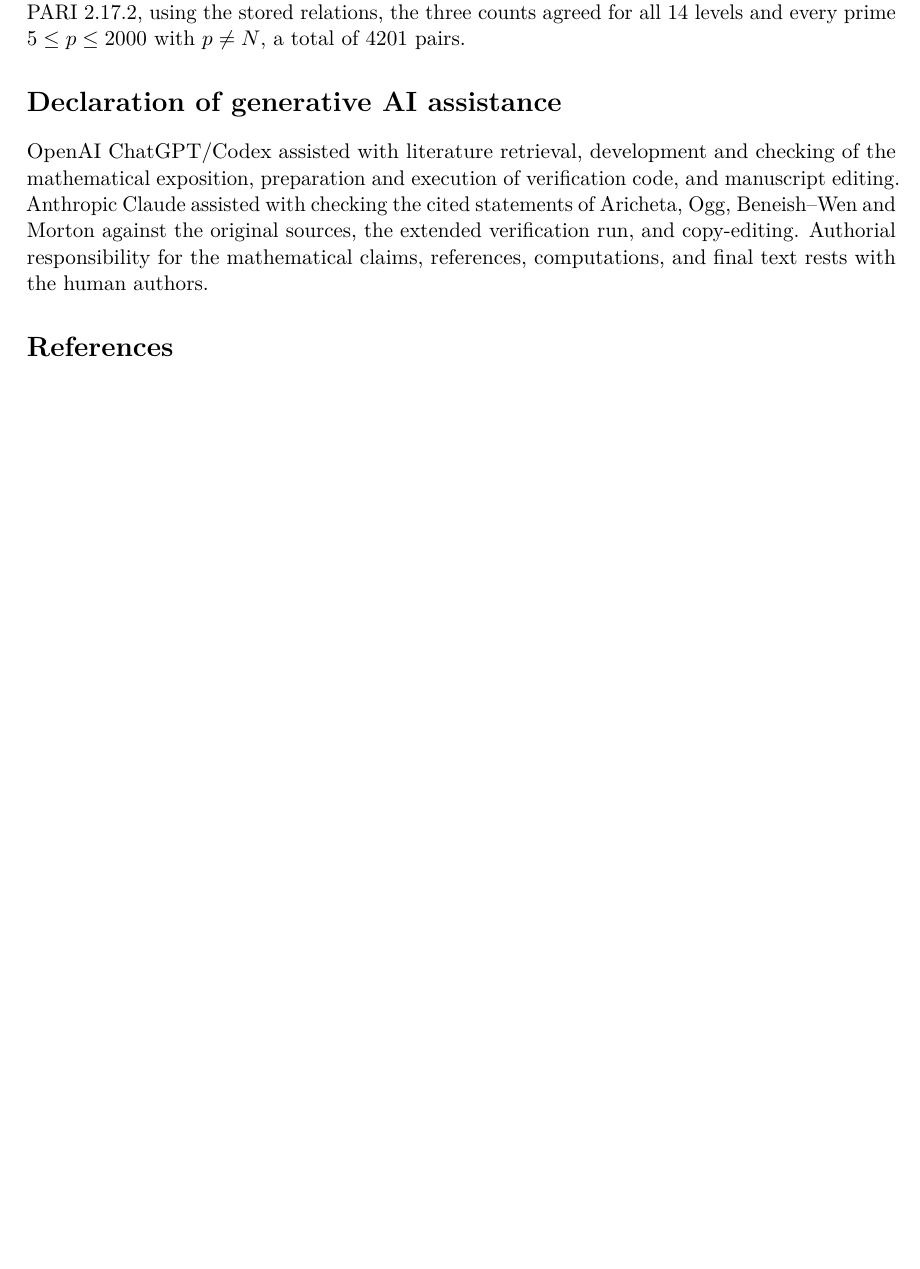
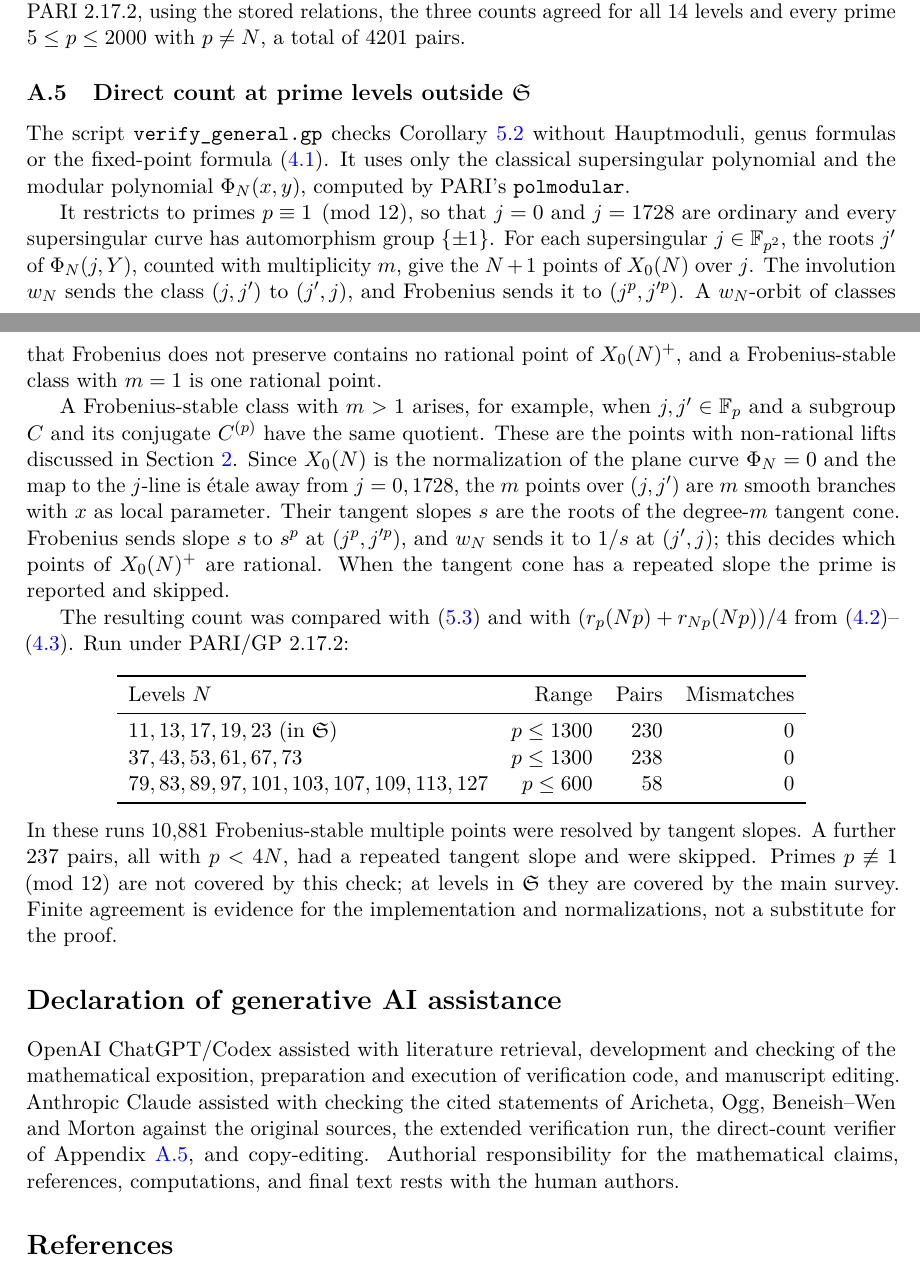
Before and after one commit to bbrhuft/nakaya-conjecture-5, a LaTeX paper (paper/Nakaya_Conjecture5_Article.tex): part of page 11 of 12 before the commit and two parts of pages 11 and 12 of 13 after it, the two joined at a grey line, cut so that both start at the same text, the shorter picture padded with empty space. Compiled offline with pdfLaTeX.

Commit message:
Add all-odd-prime-level corollary and independent general-level verifier
Paper: Corollary 5.2 (class-number count of rational supersingular points on
X_0(N)^+ for every odd prime N), Remark 5.3 on composite levels, and
Appendix A.5 describing the direct-count check.

Verification: verify_general.gp counts F_p-rational supersingular points on
X_0(N)^+ from the modular polynomial Phi_N alone, resolving Frobenius-stable
multiple points by branch tangents. 526 pairs at 21 levels (296 at 16 levels
outside Nakaya's set), p = 1 mod 12, no mismatches. README and author notes
updated.

Co-Authored-By: Claude Opus 5.5 <noreply@anthropic.com>
Claude-Session: https://claude.ai/code/session_01VPnx3vQadBhSnbCFCKwhuz

```diff
--- a/paper/Nakaya_Conjecture5_Article.tex
+++ b/paper/Nakaya_Conjecture5_Article.tex
@@ -436,8 +458,26 @@ The output is $4$ and $20$. The complete program uses no companion Python module
 \subsection{Version note and extended check}
 Under PARI/GP 2.17.2 the Hauptmodul construction stops at $N=13$ with the message \texttt{unexpected Hauptmodul dimension}, because the matrix returned by \texttt{mfatkininit} for the full weight-$12$ space is not an involution in that version; levels $3,5,7,11$ run unchanged. Users of later versions can instead load the stored files \texttt{relation\_N.gp} produced under 2.15.4, set \texttt{NK\_NO\_RUN=1}, and call \texttt{nk\_polynomial}, \texttt{nk\_rhs} and \texttt{nk\_fixed} directly. Run in this way under PARI 2.17.2, using the stored relations, the three counts agreed for all $14$ levels and every prime $5\leq p\leq2000$ with $p\neq N$, a total of $4201$ pairs.
 
+\subsection{Direct count at prime levels outside \texorpdfstring{$\mathfrak S$}{S}}\label{app:general}
+The script \texttt{verify\_general.gp} checks Corollary~\ref{cor:general} without Hauptmoduli, genus formulas or the fixed-point formula \eqref{eq:ogg}. It uses only the classical supersingular polynomial and the modular polynomial $\Phi_N(x,y)$, computed by PARI's \texttt{polmodular}.
+
+It restricts to primes $p\equiv1\pmod{12}$, so that $j=0$ and $j=1728$ are ordinary and every supersingular curve has automorphism group $\{\pm1\}$. For each supersingular $j\in\mathbb F_{p^2}$, the roots $j'$ of $\Phi_N(j,Y)$, counted with multiplicity $m$, give the $N+1$ points of $X_0(N)$ over $j$. The involution $w_N$ sends the class $(j,j')$ to $(j',j)$, and Frobenius sends it to $(j^p,j'^p)$. A $w_N$-orbit of classes that Frobenius does not preserve contains no rational point of $X_0(N)^+$, and a Frobenius-stable class with $m=1$ is one rational point.
+
+A Frobenius-stable class with $m>1$ arises, for example, when $j,j'\in\Fp$ and a subgroup $C$ and its conjugate $C^{(p)}$ have the same quotient. These are the points with non-rational lifts discussed in Section~\ref{sec:prelim}. Since $X_0(N)$ is the normalization of the plane curve $\Phi_N=0$ and the map to the $j$-line is \'etale away from $j=0,1728$, the $m$ points over $(j,j')$ are $m$ smooth branches with $x$ as local parameter. Their tangent slopes $s$ are the roots of the degree-$m$ tangent cone. Frobenius sends slope $s$ to $s^p$ at $(j^p,j'^p)$, and $w_N$ sends it to $1/s$ at $(j',j)$; this decides which points of $X_0(N)^+$ are rational. When the tangent cone has a repeated slope the prime is reported and skipped.
+
+The resulting count was compared with \eqref{eq:general-level} and with $(r_p(Np)+r_{Np}(Np))/4$ from \eqref{eq:rp}--\eqref{eq:rnp}. Run under PARI/GP 2.17.2:
+\begin{center}
+\begin{tabular}{lrrr}\toprule
+Levels $N$ & Range & Pairs & Mismatches\\\midrule
+$11,13,17,19,23$ (in $\mathfrak S$) & $p\leq1300$ & $230$ & $0$\\
+$37,43,53,61,67,73$ & $p\leq1300$ & $238$ & $0$\\
+$79,83,89,97,101,103,107,109,113,127$ & $p\leq600$ & $58$ & $0$\\\bottomrule
+\end{tabular}
+\end{center}
+In these runs $10{,}881$ Frobenius-stable multiple points were resolved by tangent slopes. A further $237$ pairs, all with $p<4N$, had a repeated tangent slope and were skipped. Primes $p\not\equiv1\pmod{12}$ are not covered by this check; at levels in $\mathfrak S$ they are covered by the main survey. Finite agreement is evidence for the implementation and normalizations, not a substitute for the proof.
+
 \section*{Declaration of generative AI assistance}
-OpenAI ChatGPT/Codex assisted with literature retrieval, development and checking of the mathematical exposition, preparation and execution of verification code, and manuscript editing. Anthropic Claude assisted with checking the cited statements of Aricheta, Ogg, Beneish--Wen and Morton against the original sources, the extended verification run, and copy-editing. Authorial responsibility for the mathematical claims, references, computations, and final text rests with the human authors.
+OpenAI ChatGPT/Codex assisted with literature retrieval, development and checking of the mathematical exposition, preparation and execution of verification code, and manuscript editing. Anthropic Claude assisted with checking the cited statements of Aricheta, Ogg, Beneish--Wen and Morton against the original sources, the extended verification run, the direct-count verifier of Appendix~\ref{app:general}, and copy-editing. Authorial responsibility for the mathematical claims, references, computations, and final text rests with the human authors.
 
 \begin{thebibliography}{99}\small
 \bibitem{Aricheta} V. M. Aricheta, Supersingular elliptic curves and moonshine, \emph{SIGMA} \textbf{15} (2019), 007, 17 pp. \href{https://doi.org/10.3842/SIGMA.2019.007}{doi:10.3842/SIGMA.2019.007}.
```
Also changed, not shown: notes/AUTHOR_NOTES.md (+2 -2 lines), README.md, paper/Nakaya_Conjecture5_Article.tex (26 more changed lines), 2 other files.
